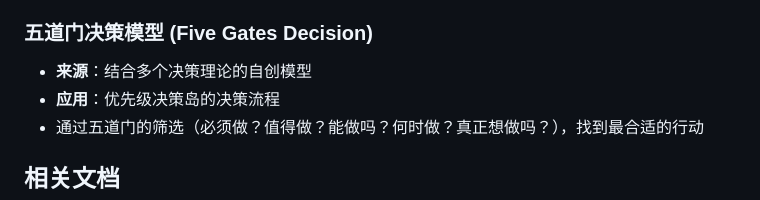
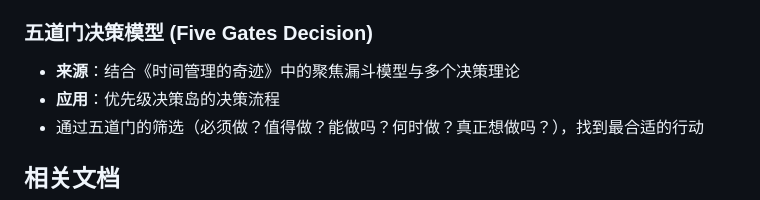
Before and after one commit to SamZebrado/IslandSlonelyFall, a Markdown page: README.md, the part around the change. Drawn GitHub-style.

Commit message:
纠正AI理解偏差导致的错误标注，之前的五道门并非自创模型

```diff
--- a/README.md
+++ b/README.md
@@ -128,7 +128,7 @@ npx serve .
 - 健康(Health)、工作(Work)、娱乐(Play)、爱(Love)的全方位觉察
 
 ### 五道门决策模型 (Five Gates Decision)
-- **来源**：结合多个决策理论的自创模型
+- **来源**：结合《时间管理的奇迹》中的聚焦漏斗模型与多个决策理论
 - **应用**：优先级决策岛的决策流程
 - 通过五道门的筛选（必须做？值得做？能做吗？何时做？真正想做吗？），找到最合适的行动
 
```
